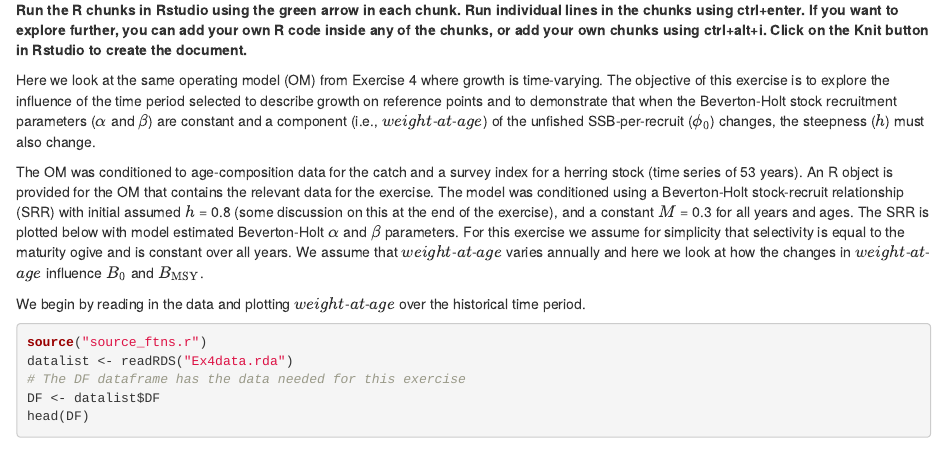
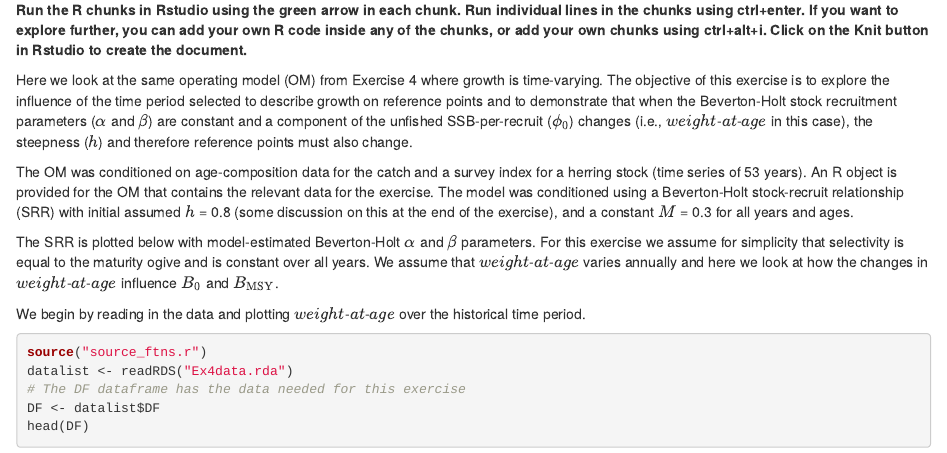
Before and after one commit to TESA-workshops/Ref-Pt-101, an R Markdown document (Exercise 5.Rmd): the page in a window 1100 px wide, from 300 px down. Rendered offline with R 4.5, knitr and Pandoc, with nearby package versions.

Commit message:
add line breaks in readme

```diff
--- a/Exercise 5.Rmd
+++ b/Exercise 5.Rmd
@@ -18,9 +18,11 @@ knitr::opts_chunk$set(echo = T, warnings= F)
 
 **Run the R chunks in Rstudio using the green arrow in each chunk. Run individual lines in the chunks using ctrl+enter. If you want to explore further, you can add your own R code inside any of the chunks, or add your own chunks using ctrl+alt+i. Click on the Knit button in Rstudio to create the document.**
 
-Here we look at the same operating model (OM) from Exercise 4 where growth is time-varying. The objective of this exercise is to explore the influence of the time period selected to describe growth on reference points and to demonstrate that when the Beverton-Holt stock recruitment parameters ($\alpha$ and $\beta$) are constant and a component (i.e., $weight$-$at$-$age$) of the unfished SSB-per-recruit ($\phi_0$) changes, the steepness ($h$) must also change.
+Here we look at the same operating model (OM) from Exercise 4 where growth is time-varying. The objective of this exercise is to explore the influence of the time period selected to describe growth on reference points and to demonstrate that when the Beverton-Holt stock recruitment parameters ($\alpha$ and $\beta$) are constant and a component  of the unfished SSB-per-recruit ($\phi_0$) changes (i.e., $weight$-$at$-$age$ in this case), the steepness ($h$) and therefore reference points must also change.
 
-The OM was conditioned to age-composition data for the catch and a survey index for a herring stock (time series of 53 years). An R object is provided for the OM that contains the relevant data for the exercise. The model was conditioned using a Beverton-Holt stock-recruit relationship (SRR) with initial assumed $h$ = 0.8 (some discussion on this at the end of the exercise), and a constant $M$ = 0.3 for all years and ages. The SRR is plotted below with model estimated Beverton-Holt $\alpha$ and $\beta$ parameters. For this exercise we assume for simplicity that selectivity is equal to the maturity ogive and is constant over all years. We assume that $weight$-$at$-$age$ varies annually and here we look at how the changes in $weight$-$at$-$age$ influence $B_0$ and $B_\text{MSY}$.
+The OM was conditioned on age-composition data for the catch and a survey index for a herring stock (time series of 53 years). An R object is provided for the OM that contains the relevant data for the exercise. The model was conditioned using a Beverton-Holt stock-recruit relationship (SRR) with initial assumed $h$ = 0.8 (some discussion on this at the end of the exercise), and a constant $M$ = 0.3 for all years and ages.
+
+The SRR is plotted below with model-estimated Beverton-Holt $\alpha$ and $\beta$ parameters. For this exercise we assume for simplicity that selectivity is equal to the maturity ogive and is constant over all years. We assume that $weight$-$at$-$age$ varies annually and here we look at how the changes in $weight$-$at$-$age$ influence $B_0$ and $B_\text{MSY}$.
 
 We begin by reading in the data and plotting $weight$-$at$-$age$ over the historical time period.
 
```
Also changed, not shown: README.md.
